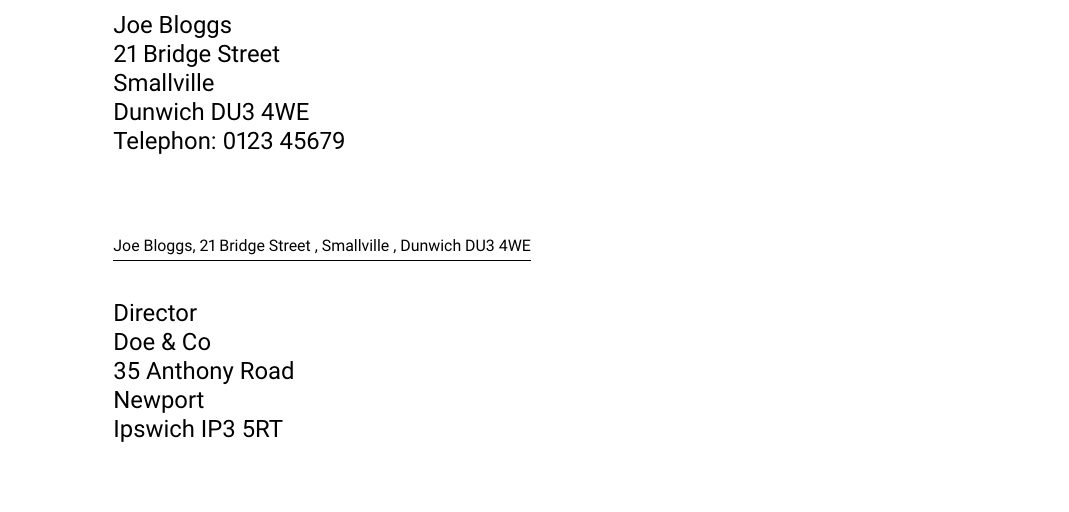
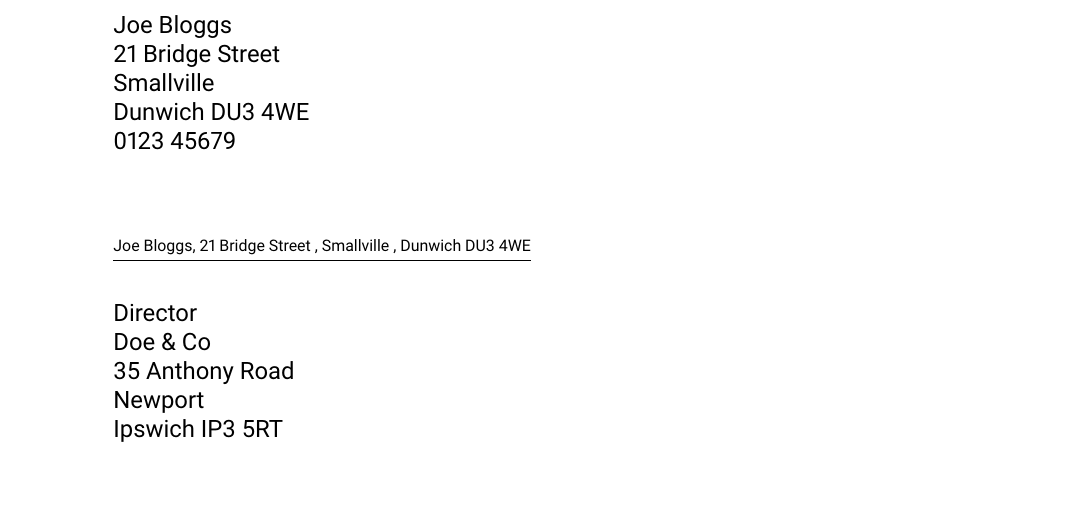
Before and after one commit to schilli91/latex-letter, a LaTeX letter (letter.tex): part of the page, cut so that both start at the same text. Compiled offline with pdfLaTeX.

Commit message:
add komavar comments and remove Telephone description

```diff
--- a/letter.tex
+++ b/letter.tex
@@ -16,14 +16,22 @@
 
 \setkomavar{fromname}{Joe Bloggs}
 \setkomavar{fromaddress}{21 Bridge Street \\ Smallville \\ Dunwich DU3 4WE}
-\setkomavar{fromphone}{0123 45679}
+
+% \setkomavar{fromphone}[Telefon: ]{123456798}
+% Empty brackets remove the description of "Telephon" before the number in the from part.
+\setkomavar{fromphone}[]{0123 45679}
 
 \begin{document}
 
 \begin{letter}{Director \\ Doe \& Co \\ 35 Anthony Road
 \\ Newport \\ Ipswich IP3 5RT}
 
-\KOMAoptions{fromphone=true,fromfax=false}
+\KOMAoptions{
+%    fromalign=right,
+    fromphone=true,
+    fromfax=false
+}
+
 \setkomavar{subject}{Wikipedia}
 \setkomavar{customer}{2342}
 \opening{Dear Sir or Madam,}
```
